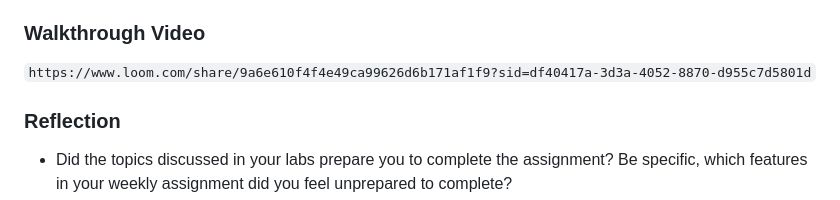
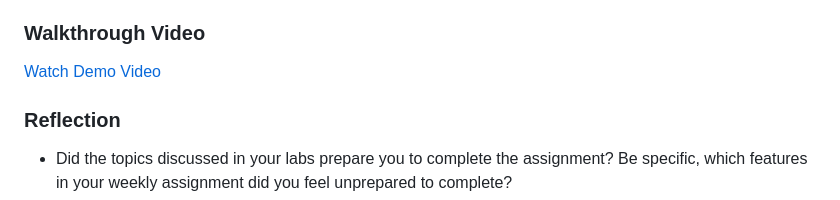
Before and after one commit to manue7mokua/music-playlist-codepath, a Markdown page: README.md, the part around the change. Rendered like a GitHub page.

```diff
--- a/README.md
+++ b/README.md
@@ -52,7 +52,7 @@ Deployed Application (optional): [Music Playlist Explorer Deployed Site](ADD_LIN
 
 ### Walkthrough Video
 
-`https://www.loom.com/share/9a6e610f4f4e49ca99626d6b171af1f9?sid=df40417a-3d3a-4052-8870-d955c7d5801d`
+[Watch Demo Video](`https://www.loom.com/share/9a6e610f4f4e49ca99626d6b171af1f9?sid=df40417a-3d3a-4052-8870-d955c7d5801d`)
 
 ### Reflection
 
```
